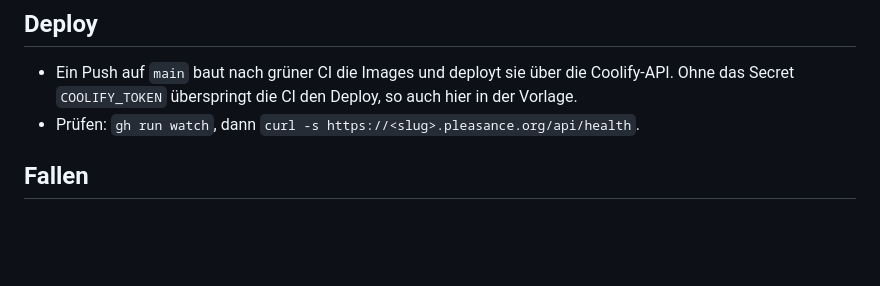
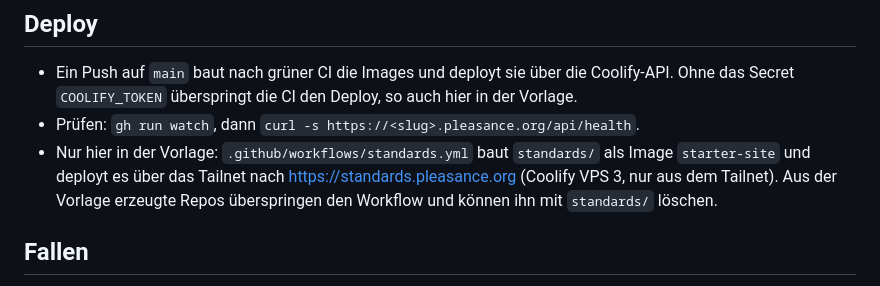
Before and after one commit to robinchoice/starter, a Markdown page: AGENTS.md, the part around the change. Rendered like a GitHub page; blank space fills up the shorter version.

Commit message:
Point to the standards page in the tailnet
Co-Authored-By: Claude Opus 5.5 <noreply@anthropic.com>

```diff
--- a/AGENTS.md
+++ b/AGENTS.md
@@ -15,6 +15,7 @@ Diese Datei ist zugleich die Vorlage für neue Projekte. Dort ersetzen Titel,
 
 - Ein Push auf `main` baut nach grüner CI die Images und deployt sie über die Coolify-API. Ohne das Secret `COOLIFY_TOKEN` überspringt die CI den Deploy, so auch hier in der Vorlage.
 - Prüfen: `gh run watch`, dann `curl -s https://<slug>.pleasance.org/api/health`.
+- Nur hier in der Vorlage: `.github/workflows/standards.yml` baut `standards/` als Image `starter-site` und deployt es über das Tailnet nach https://standards.pleasance.org (Coolify VPS 3, nur aus dem Tailnet). Aus der Vorlage erzeugte Repos überspringen den Workflow und können ihn mit `standards/` löschen.
 
 ## Fallen
 
```
Also changed, not shown: DESIGN.md (+1 -1 lines).
